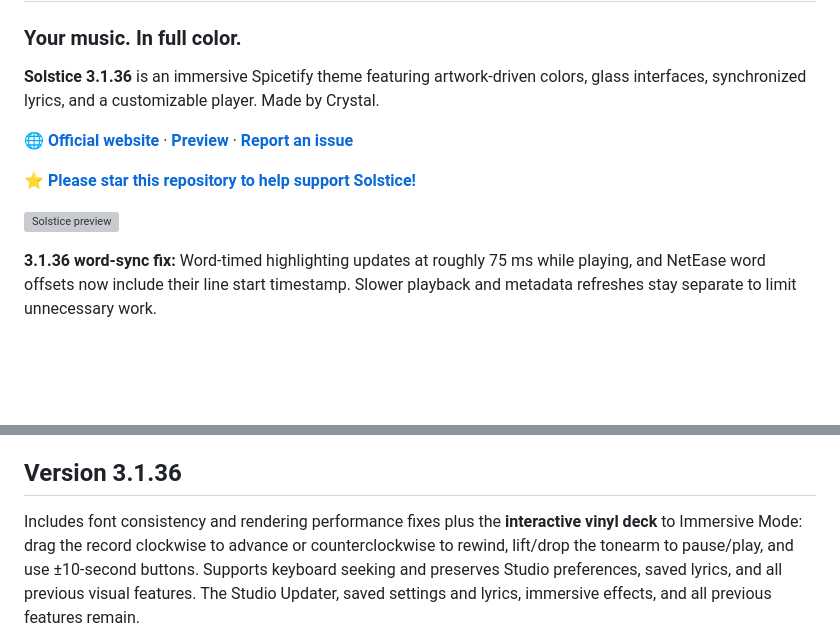
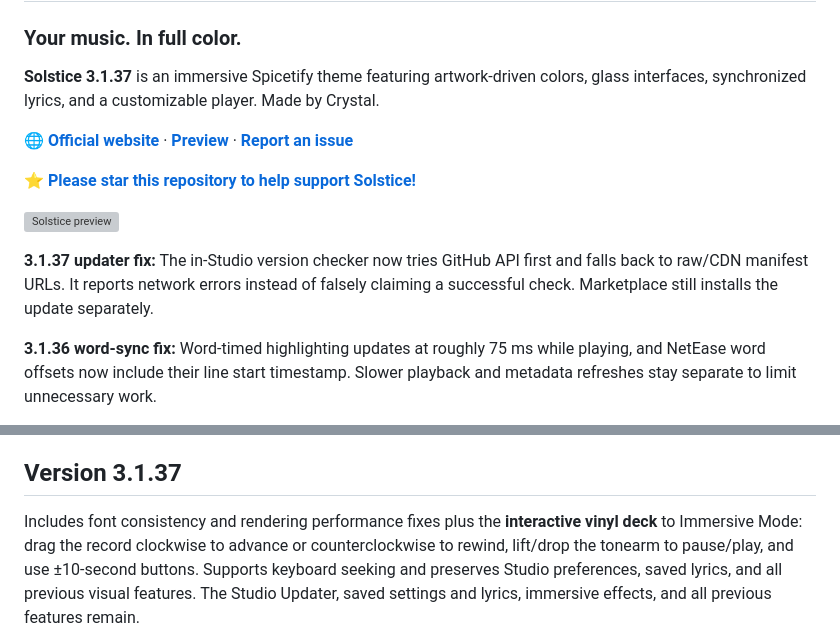
Before and after one commit to y2kbeatzz-dot/Solstice, a Markdown page: README.md, 2 parts joined by grey strips. GitHub-like rendering; blank space fills up the shorter version; grey boxes are pictures that could not be loaded.

Commit message:
docs: Solstice 3.1.37 updater reliability

```diff
--- a/README.md
+++ b/README.md
@@ -2,13 +2,15 @@
 
 ### Your music. In full color.
 
-**Solstice 3.1.36** is an immersive Spicetify theme featuring artwork-driven colors, glass interfaces, synchronized lyrics, and a customizable player. Made by Crystal.
+**Solstice 3.1.37** is an immersive Spicetify theme featuring artwork-driven colors, glass interfaces, synchronized lyrics, and a customizable player. Made by Crystal.
 
 **🌐 [Official website](https://y2kbeatzz-dot.github.io/Solstice/)** · **[Preview](preview-v3.1.32.svg)** · **[Report an issue](https://github.com/y2kbeatzz-dot/Solstice/issues)**
 
 **⭐ [Please star this repository to help support Solstice!](https://github.com/y2kbeatzz-dot/Solstice)**
 
 ![Solstice preview](preview-v3.1.32.svg)
+
+**3.1.37 updater fix:** The in-Studio version checker now tries GitHub API first and falls back to raw/CDN manifest URLs. It reports network errors instead of falsely claiming a successful check. Marketplace still installs the update separately.
 
 **3.1.36 word-sync fix:** Word-timed highlighting updates at roughly 75 ms while playing, and NetEase word offsets now include their line start timestamp. Slower playback and metadata refreshes stay separate to limit unnecessary work.
 
@@ -47,7 +49,7 @@
 - **Solstice Updater** — an in-theme Studio tab that checks the latest public release, opens Marketplace, and backs up/restores Studio settings and edited lyrics.
 - **Lightweight playback updates** — shared lyric timing and cached rendering.
 
-## Version 3.1.36
+## Version 3.1.37
 
 Includes font consistency and rendering performance fixes plus the **interactive vinyl deck** to Immersive Mode: drag the record clockwise to advance or counterclockwise to rewind, lift/drop the tonearm to pause/play, and use ±10-second buttons. Supports keyboard seeking and preserves Studio preferences, saved lyrics, and all previous visual features. The Studio Updater, saved settings and lyrics, immersive effects, and all previous features remain.
 
```
Also changed, not shown: other parts of README.md (+1 -1 lines).
